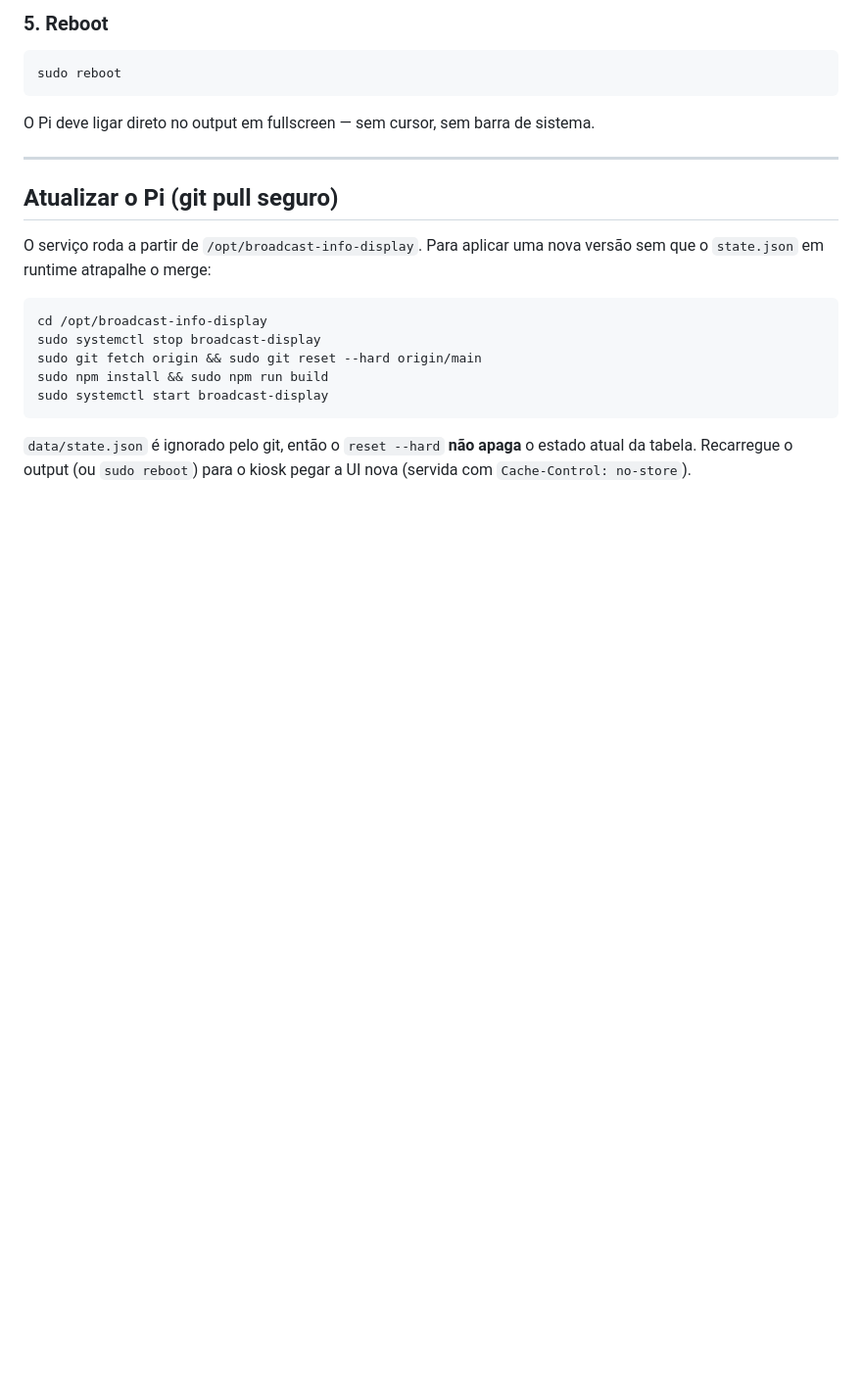
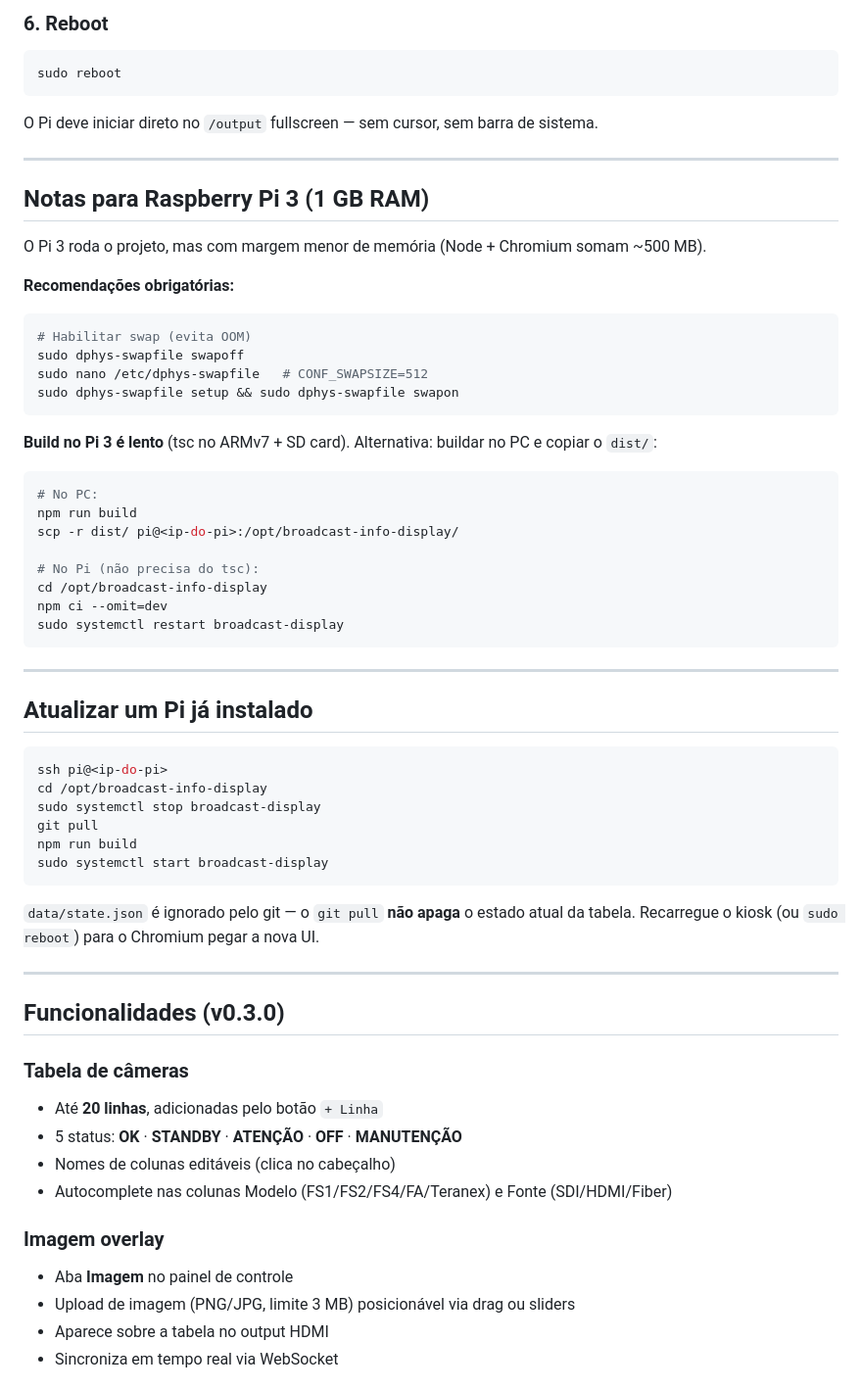
Before and after one commit to otisrib64/broadcast-info-display, a Markdown page: docs/SETUP.md, the part around one of its changes. Shown at 98% size. Rendered like a GitHub page; blank space fills up the shorter version.

````diff
--- a/docs/SETUP.md
+++ b/docs/SETUP.md
@@ -59,27 +87,69 @@ Quando pedir a URL, usar: `http://localhost:8080/output`
 
-### 5. Reboot
+### 6. Reboot
 
 ```bash
 sudo reboot
 ```
 
-O Pi deve ligar direto no output em fullscreen — sem cursor, sem barra de sistema.
+O Pi deve iniciar direto no `/output` fullscreen — sem cursor, sem barra de sistema.
 
 ---
 
-## Atualizar o Pi (git pull seguro)
+## Notas para Raspberry Pi 3 (1 GB RAM)
 
-O serviço roda a partir de `/opt/broadcast-info-display`. Para aplicar uma nova
-versão sem que o `state.json` em runtime atrapalhe o merge:
+O Pi 3 roda o projeto, mas com margem menor de memória (Node + Chromium somam ~500 MB).
+
+**Recomendações obrigatórias:**
 
 ```bash
+# Habilitar swap (evita OOM)
+sudo dphys-swapfile swapoff
+sudo nano /etc/dphys-swapfile   # CONF_SWAPSIZE=512
+sudo dphys-swapfile setup && sudo dphys-swapfile swapon
+```
+
+**Build no Pi 3 é lento** (tsc no ARMv7 + SD card). Alternativa: buildar no PC e copiar o `dist/`:
+
+```bash
+# No PC:
+npm run build
+scp -r dist/ pi@<ip-do-pi>:/opt/broadcast-info-display/
+
+# No Pi (não precisa do tsc):
+cd /opt/broadcast-info-display
+npm ci --omit=dev
+sudo systemctl restart broadcast-display
+```
+
+---
+
+## Atualizar um Pi já instalado
+
+```bash
+ssh pi@<ip-do-pi>
 cd /opt/broadcast-info-display
 sudo systemctl stop broadcast-display
-sudo git fetch origin && sudo git reset --hard origin/main
-sudo npm install && sudo npm run build
+git pull
+npm run build
 sudo systemctl start broadcast-display
 ```
 
-`data/state.json` é ignorado pelo git, então o `reset --hard` **não apaga** o estado
-atual da tabela. Recarregue o output (ou `sudo reboot`) para o kiosk pegar a UI nova
-(servida com `Cache-Control: no-store`).
+`data/state.json` é ignorado pelo git — o `git pull` **não apaga** o estado atual da tabela.
+Recarregue o kiosk (ou `sudo reboot`) para o Chromium pegar a nova UI.
+
+---
+
+## Funcionalidades (v0.3.0)
+
+### Tabela de câmeras
+- Até **20 linhas**, adicionadas pelo botão `+ Linha`
+- 5 status: **OK** · **STANDBY** · **ATENÇÃO** · **OFF** · **MANUTENÇÃO**
+- Nomes de colunas editáveis (clica no cabeçalho)
+- Autocomplete nas colunas Modelo (FS1/FS2/FS4/FA/Teranex) e Fonte (SDI/HDMI/Fiber)
+
+### Imagem overlay
+- Aba **Imagem** no painel de controle
+- Upload de imagem (PNG/JPG, limite 3 MB) posicionável via drag ou sliders
+- Aparece sobre a tabela no output HDMI
+- Sincroniza em tempo real via WebSocket
+
````
Also changed, not shown: other parts of docs/SETUP.md (+158 -50 lines).
